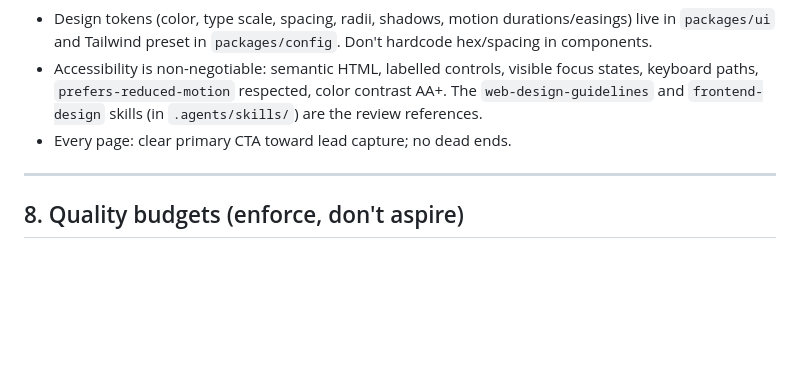
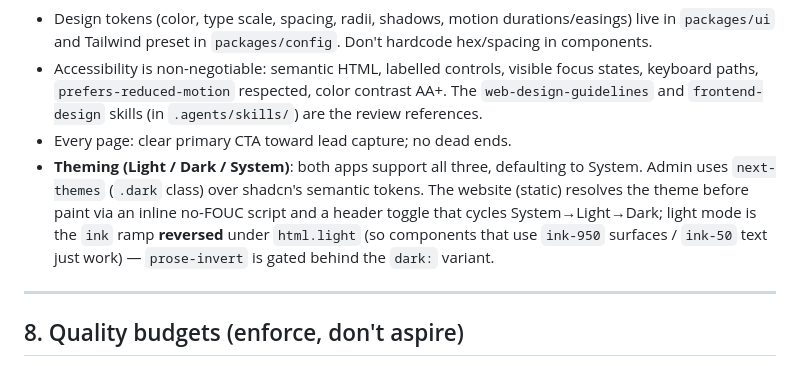
Before and after one commit to Strophic-in/strophic, a Markdown page: CLAUDE.md, the part around the change. Drawn GitHub-style; blank space fills up the shorter version.

Commit message:
docs: note Light/Dark/System theming in design principles
Co-Authored-By: Claude Opus 4.8 <noreply@anthropic.com>

```diff
--- a/CLAUDE.md
+++ b/CLAUDE.md
@@ -190,6 +190,11 @@ OpenAI. **Mobile-first.** Subtle, purposeful motion only (Linear/Stripe restrain
   `prefers-reduced-motion` respected, color contrast AA+. The `web-design-guidelines` and `frontend-design`
   skills (in `.agents/skills/`) are the review references.
 - Every page: clear primary CTA toward lead capture; no dead ends.
+- **Theming (Light / Dark / System)**: both apps support all three, defaulting to System. Admin uses
+  `next-themes` (`.dark` class) over shadcn's semantic tokens. The website (static) resolves the theme before
+  paint via an inline no-FOUC script and a header toggle that cycles System→Light→Dark; light mode is the `ink`
+  ramp **reversed** under `html.light` (so components that use `ink-950` surfaces / `ink-50` text just work) —
+  `prose-invert` is gated behind the `dark:` variant.
 
 ---
 
```
